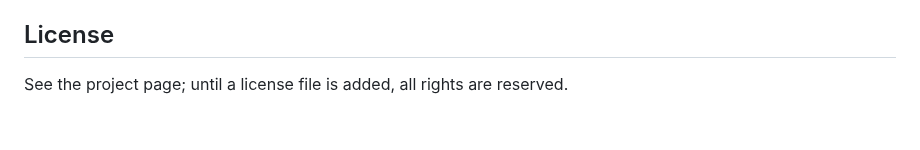
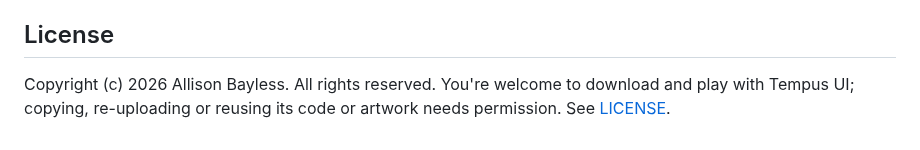
Before and after one commit to allisonhere/Tempus, a Markdown page: README.md, the part around one of its changes. Rendered like a GitHub page.

```diff
--- a/README.md
+++ b/README.md
@@ -58,4 +60,4 @@ Copy the `Tempus` folder into `World of Warcraft/_classic_/Interface/AddOns/` (o
 
 ## License
 
-See the project page; until a license file is added, all rights are reserved.
+Copyright (c) 2026 Allison Bayless. All rights reserved. You're welcome to download and play with Tempus UI; copying, re-uploading or reusing its code or artwork needs permission. See [LICENSE](LICENSE).
```
Also changed, not shown: other parts of README.md (+3 -1 lines), branding/curseforge-avatar.png (added), branding/logo.png (added), 10 other files.
